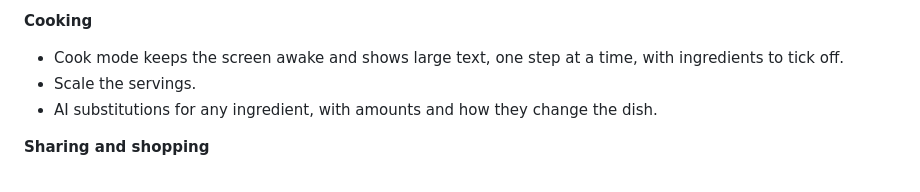
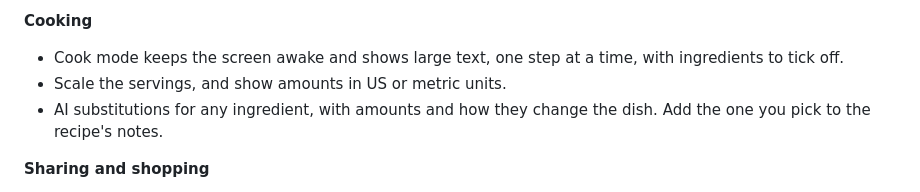
Before and after one commit to JHGelpi/recipe-app, a Markdown page: README.md, the part around the change. GitHub-like rendering.

Commit message:
docs: ARCHITECTURE and SPEC describe Dishkept as built and in production; README adds unit conversion and Add to notes (FR-23, FR-25)
Co-Authored-By: Claude Opus 5.5 <noreply@anthropic.com>

```diff
--- a/README.md
+++ b/README.md
@@ -31,8 +31,8 @@ Recipes end up scattered across Google Drive, iCloud, the Notes app, bookmarks a
 
 **Cooking**
 - Cook mode keeps the screen awake and shows large text, one step at a time, with ingredients to tick off.
-- Scale the servings.
-- AI substitutions for any ingredient, with amounts and how they change the dish.
+- Scale the servings, and show amounts in US or metric units.
+- AI substitutions for any ingredient, with amounts and how they change the dish. Add the one you pick to the recipe's notes.
 
 **Sharing and shopping**
 - Share a recipe as a formatted PDF or as text, or send a link that lets the recipient save a copy to their own household.
```
Also changed, not shown: ARCHITECTURE.md (+72 -45 lines), docs/SPEC.md (+17 -6 lines).
